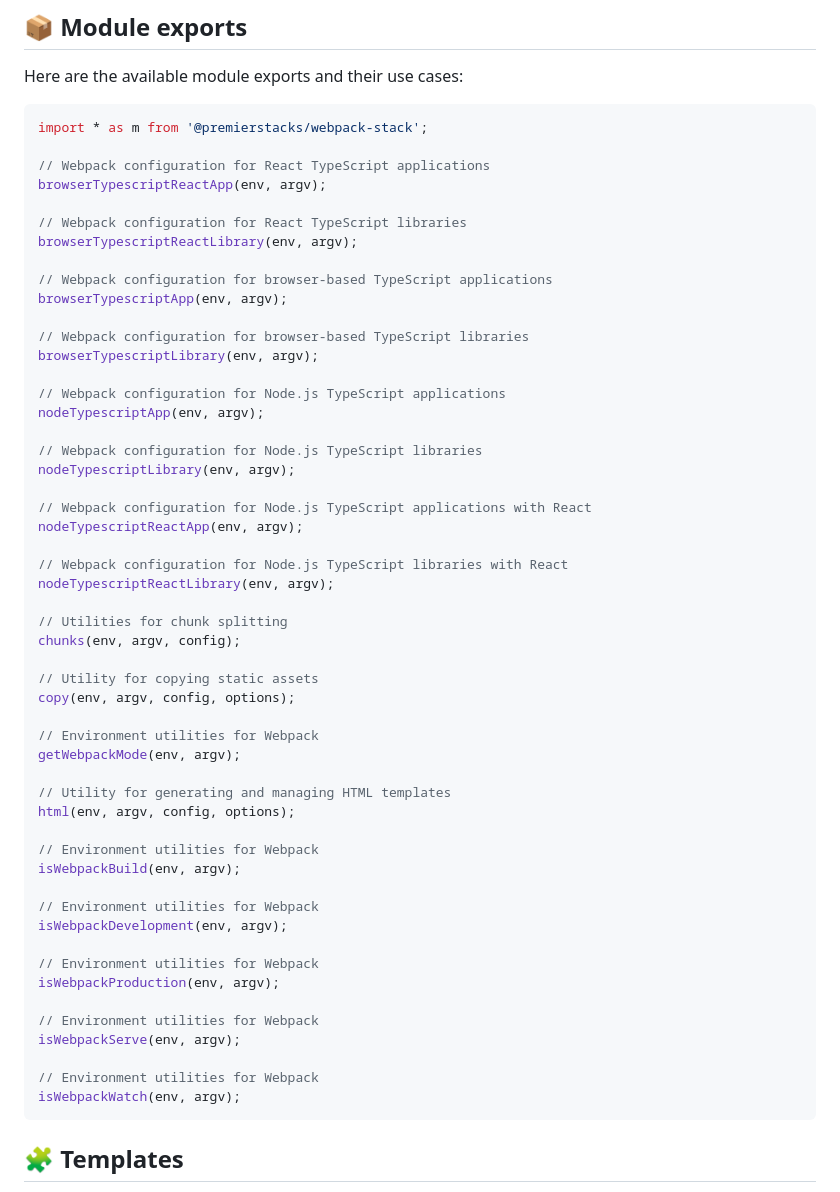
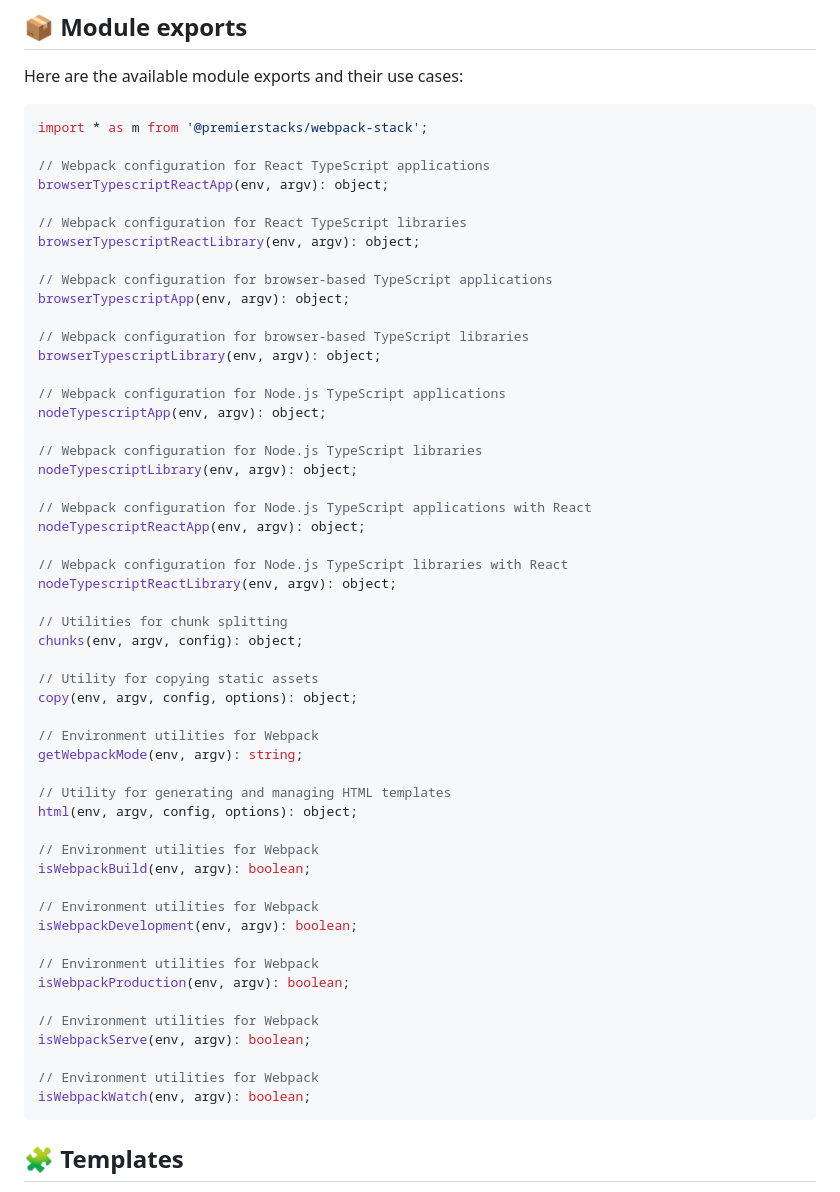
Before and after one commit to premierstacks/webpack-stack, a Markdown page: README.md, the part around the change. Drawn GitHub-style.

````diff
--- a/README.md
+++ b/README.md
@@ -58,55 +58,55 @@ Here are the available module exports and their use cases:
 import * as m from '@premierstacks/webpack-stack';
 
 // Webpack configuration for React TypeScript applications
-browserTypescriptReactApp(env, argv);
+browserTypescriptReactApp(env, argv): object;
 
 // Webpack configuration for React TypeScript libraries
-browserTypescriptReactLibrary(env, argv);
+browserTypescriptReactLibrary(env, argv): object;
 
 // Webpack configuration for browser-based TypeScript applications
-browserTypescriptApp(env, argv);
+browserTypescriptApp(env, argv): object;
 
 // Webpack configuration for browser-based TypeScript libraries
-browserTypescriptLibrary(env, argv);
+browserTypescriptLibrary(env, argv): object;
 
 // Webpack configuration for Node.js TypeScript applications
-nodeTypescriptApp(env, argv);
+nodeTypescriptApp(env, argv): object;
 
 // Webpack configuration for Node.js TypeScript libraries
-nodeTypescriptLibrary(env, argv);
+nodeTypescriptLibrary(env, argv): object;
 
 // Webpack configuration for Node.js TypeScript applications with React
-nodeTypescriptReactApp(env, argv);
+nodeTypescriptReactApp(env, argv): object;
 
 // Webpack configuration for Node.js TypeScript libraries with React
-nodeTypescriptReactLibrary(env, argv);
+nodeTypescriptReactLibrary(env, argv): object;
 
 // Utilities for chunk splitting
-chunks(env, argv, config);
+chunks(env, argv, config): object;
 
 // Utility for copying static assets
-copy(env, argv, config, options);
+copy(env, argv, config, options): object;
 
 // Environment utilities for Webpack
-getWebpackMode(env, argv);
+getWebpackMode(env, argv): string;
 
 // Utility for generating and managing HTML templates
-html(env, argv, config, options);
+html(env, argv, config, options): object;
 
 // Environment utilities for Webpack
-isWebpackBuild(env, argv);
+isWebpackBuild(env, argv): boolean;
 
 // Environment utilities for Webpack
-isWebpackDevelopment(env, argv);
+isWebpackDevelopment(env, argv): boolean;
 
 // Environment utilities for Webpack
-isWebpackProduction(env, argv);
+isWebpackProduction(env, argv): boolean;
 
 // Environment utilities for Webpack
-isWebpackServe(env, argv);
+isWebpackServe(env, argv): boolean;
 
 // Environment utilities for Webpack
-isWebpackWatch(env, argv);
+isWebpackWatch(env, argv): boolean;
 ```
 
 ## 🧩 Templates
````
